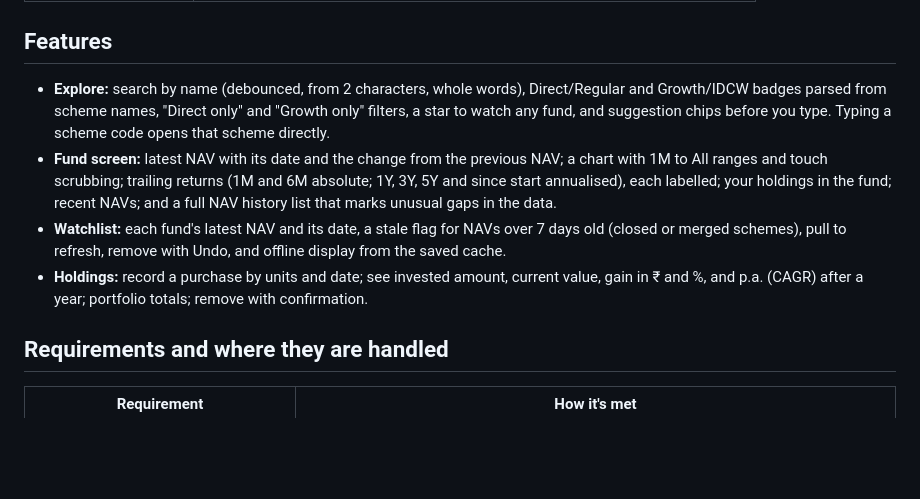
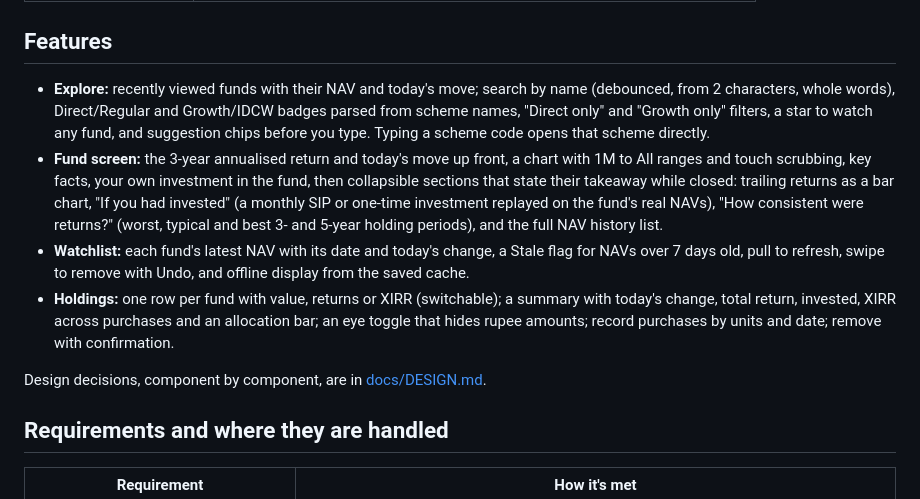
Before and after one commit to Saurabh-7973/mutual-fund-explorer, a Markdown page: README.md, the part around the change. Drawn GitHub-style; blank space fills up the shorter version.

Commit message:
docs: design decisions per component, README features, build log for the UX pass
Co-Authored-By: Claude Opus 5.5 <noreply@anthropic.com>

```diff
--- a/README.md
+++ b/README.md
@@ -31,10 +31,12 @@ This project uses **Expo SDK 57**, which the store version of Expo Go runs as of
 
 ## Features
 
-- **Explore:** search by name (debounced, from 2 characters, whole words), Direct/Regular and Growth/IDCW badges parsed from scheme names, "Direct only" and "Growth only" filters, a star to watch any fund, and suggestion chips before you type. Typing a scheme code opens that scheme directly.
-- **Fund screen:** latest NAV with its date and the change from the previous NAV; a chart with 1M to All ranges and touch scrubbing; trailing returns (1M and 6M absolute; 1Y, 3Y, 5Y and since start annualised), each labelled; your holdings in the fund; recent NAVs; and a full NAV history list that marks unusual gaps in the data.
-- **Watchlist:** each fund's latest NAV and its date, a stale flag for NAVs over 7 days old (closed or merged schemes), pull to refresh, remove with Undo, and offline display from the saved cache.
-- **Holdings:** record a purchase by units and date; see invested amount, current value, gain in ₹ and %, and p.a. (CAGR) after a year; portfolio totals; remove with confirmation.
+- **Explore:** recently viewed funds with their NAV and today's move; search by name (debounced, from 2 characters, whole words), Direct/Regular and Growth/IDCW badges parsed from scheme names, "Direct only" and "Growth only" filters, a star to watch any fund, and suggestion chips before you type. Typing a scheme code opens that scheme directly.
+- **Fund screen:** the 3-year annualised return and today's move up front, a chart with 1M to All ranges and touch scrubbing, key facts, your own investment in the fund, then collapsible sections that state their takeaway while closed: trailing returns as a bar chart, "If you had invested" (a monthly SIP or one-time investment replayed on the fund's real NAVs), "How consistent were returns?" (worst, typical and best 3- and 5-year holding periods), and the full NAV history list.
+- **Watchlist:** each fund's latest NAV with its date and today's change, a Stale flag for NAVs over 7 days old, pull to refresh, swipe to remove with Undo, and offline display from the saved cache.
+- **Holdings:** one row per fund with value, returns or XIRR (switchable); a summary with today's change, total return, invested, XIRR across purchases and an allocation bar; an eye toggle that hides rupee amounts; record purchases by units and date; remove with confirmation.
+
+Design decisions, component by component, are in [docs/DESIGN.md](docs/DESIGN.md).
 
 ## Requirements and where they are handled
 
```
Also changed, not shown: docs/BUILD_LOG.md (+22 -0 lines), docs/DESIGN.md (added, +37 -0 lines).
